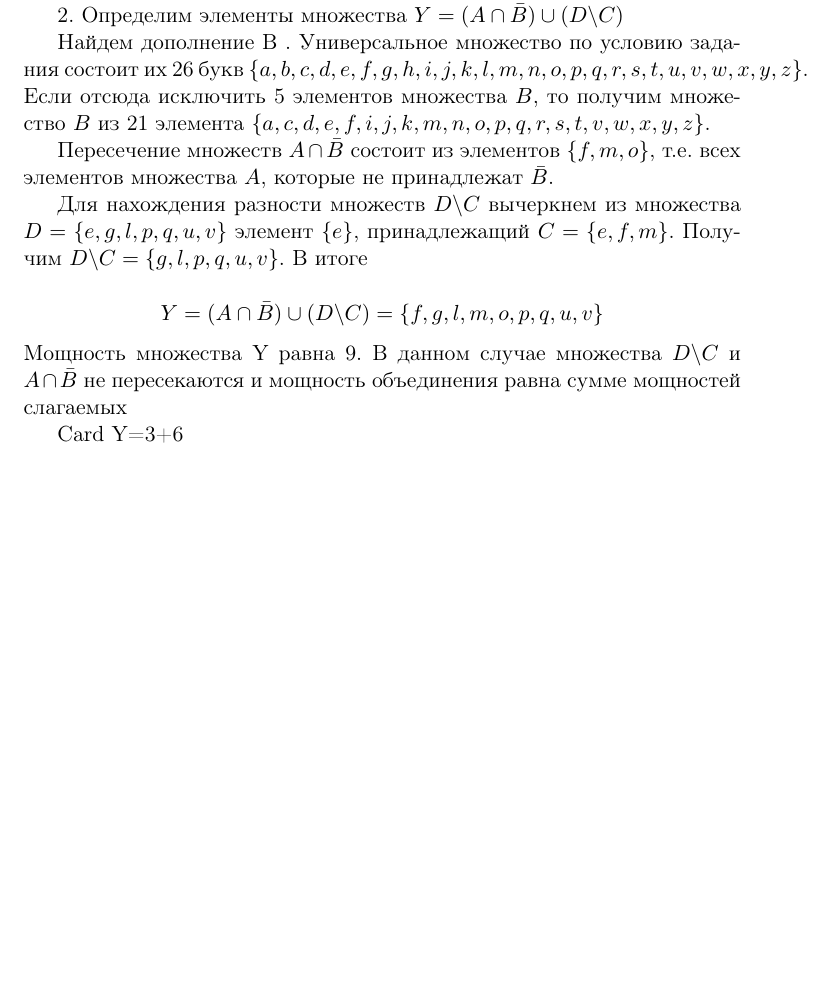
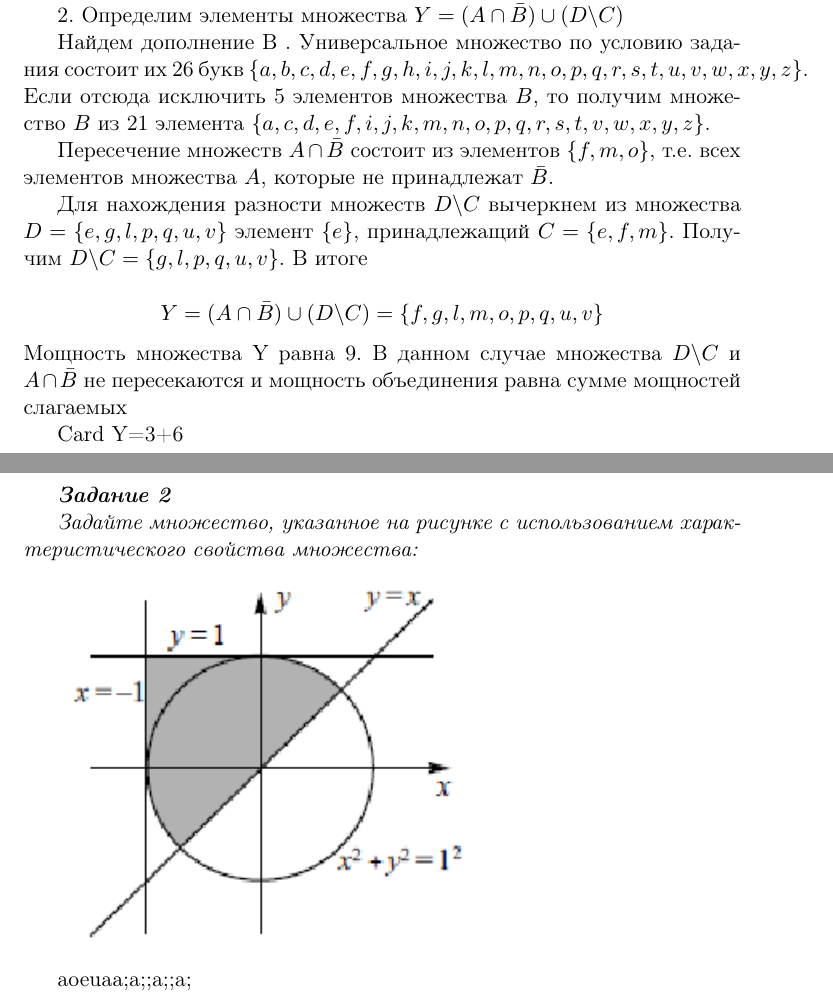
Before and after one commit to jaennil/discrete-math, a LaTeX document (cgw.tex): part of the page before the commit and two parts of pages 1 and 2 of 2 after it, the two joined at a grey line, cut so that both start at the same text, the shorter picture padded with empty space. Compiled offline with pdfLaTeX.

Commit message:
hot_reload using pdflatex

```diff
--- a/cgw.tex
+++ b/cgw.tex
@@ -2,6 +2,8 @@
 \usepackage[utf8]{inputenc}
 \usepackage[russian]{babel}
 \usepackage{amssymb}
+\usepackage{graphicx}
+\graphicspath{ {./images/} }
 
 \let\oldemptyset\emptyset
 \let\emptyset\varnothing
@@ -67,4 +69,15 @@ $$Y=(A \cap \bar B) \cup (D \backslash C) = \{f,g,l,m,o,p,q,u,v\}$$
 
 Card Y=3+6
 
+\pagebreak
+
+\textit{\textbf{Задание 2}}
+
+\textit{Задайте множество, указанное на рисунке с использованием
+характеристического свойства множества:}
+
+\includegraphics[scale=0.8]{task2}
+
+aoeuaa;a;;a;;a;
+
 \end{document}
```
Also changed, not shown: Makefile (deleted), cgw.pdf, images/task1.png (deleted), images/task2.png (added), 5 other files.
